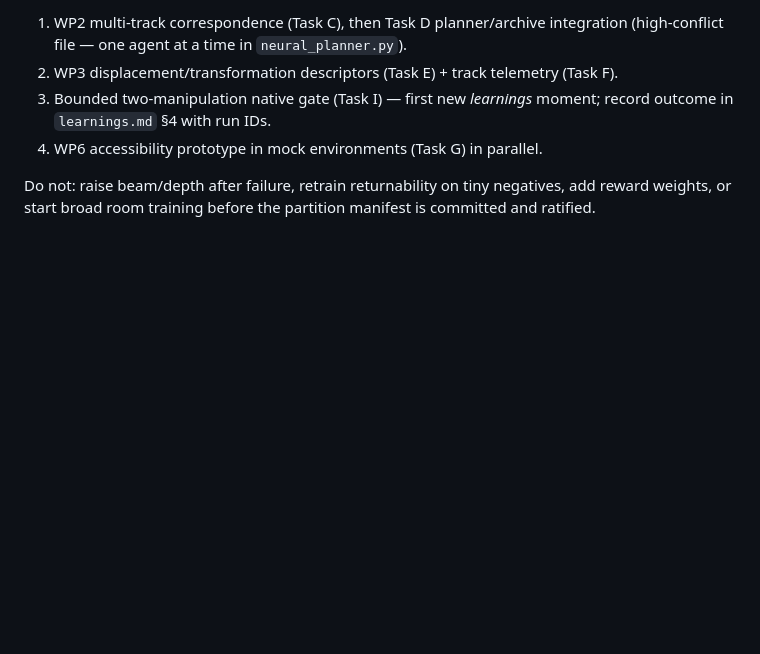
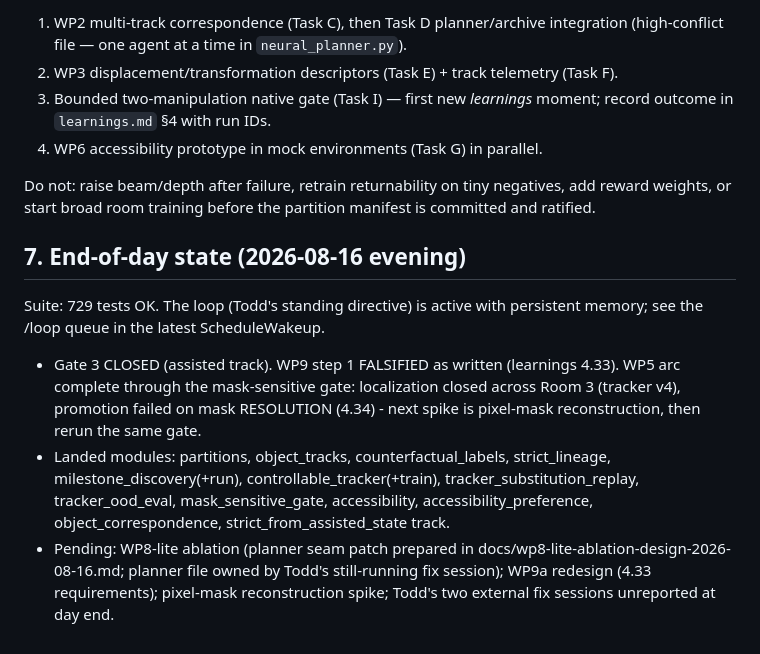
Before and after one commit to toddsherman/lolo-agent, a Markdown page: docs/session-handoff-2026-08-16.md, the part around the change. Drawn GitHub-style; blank space fills up the shorter version.

Commit message:
Record end-of-day state in the session handoff
Co-Authored-By: Claude Fable 5 <noreply@anthropic.com>

```diff
--- a/docs/session-handoff-2026-08-16.md
+++ b/docs/session-handoff-2026-08-16.md
@@ -167,3 +167,24 @@ review says otherwise:
 Do not: raise beam/depth after failure, retrain returnability on tiny
 negatives, add reward weights, or start broad room training before the
 partition manifest is committed and ratified.
+
+## 7. End-of-day state (2026-08-16 evening)
+
+Suite: 729 tests OK. The loop (Todd's standing directive) is active with
+persistent memory; see the /loop queue in the latest ScheduleWakeup.
+
+- Gate 3 CLOSED (assisted track). WP9 step 1 FALSIFIED as written
+  (learnings 4.33). WP5 arc complete through the mask-sensitive gate:
+  localization closed across Room 3 (tracker v4), promotion failed on
+  mask RESOLUTION (4.34) - next spike is pixel-mask reconstruction, then
+  rerun the same gate.
+- Landed modules: partitions, object_tracks, counterfactual_labels,
+  strict_lineage, milestone_discovery(+run), controllable_tracker(+train),
+  tracker_substitution_replay, tracker_ood_eval, mask_sensitive_gate,
+  accessibility, accessibility_preference, object_correspondence,
+  strict_from_assisted_state track.
+- Pending: WP8-lite ablation (planner seam patch prepared in
+  docs/wp8-lite-ablation-design-2026-08-16.md; planner file owned by
+  Todd's still-running fix session); WP9a redesign (4.33 requirements);
+  pixel-mask reconstruction spike; Todd's two external fix sessions
+  unreported at day end.
```
